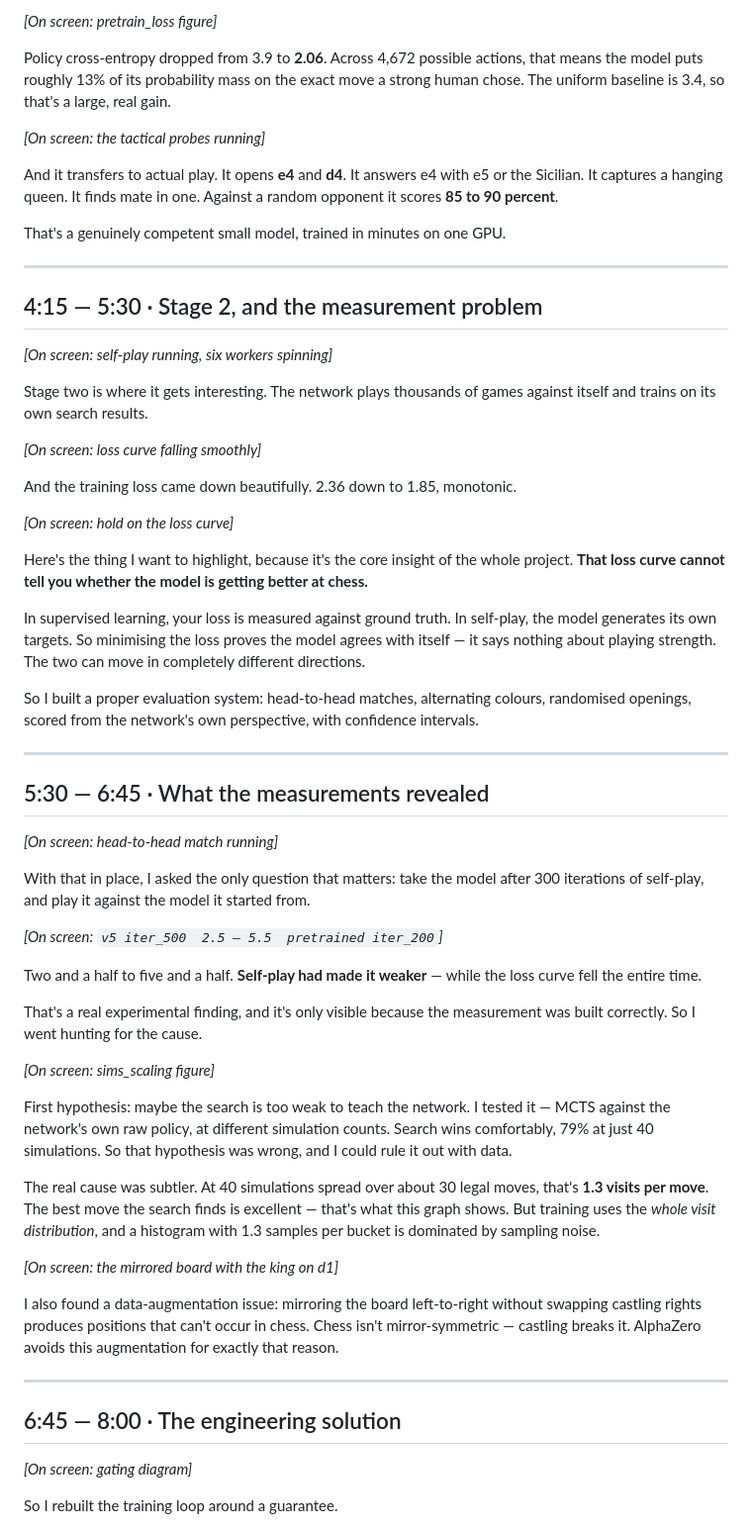
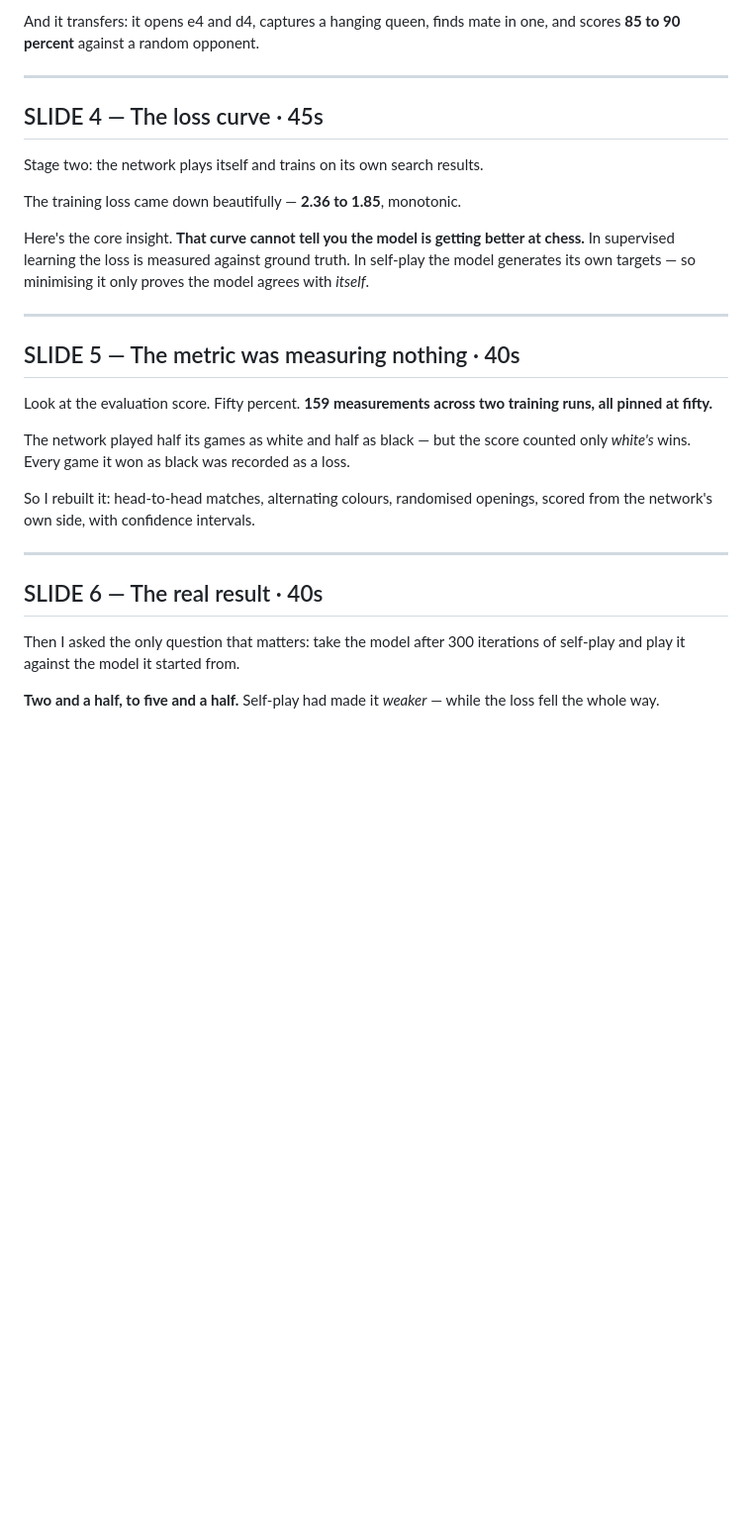
Before and after one commit to realgauravvyas/chess-ai, a Markdown page: docs/youtube_script.md, the part around one of its changes. Shown at 99% size. Drawn GitHub-style; blank space fills up the shorter version.

```diff
--- a/docs/youtube_script.md
+++ b/docs/youtube_script.md
@@ -105,90 +68,41 @@ positions**.
 
-*[On screen: pretrain_loss figure]*
-
-Policy cross-entropy dropped from 3.9 to **2.06**. Across 4,672 possible
-actions, that means the model puts roughly 13% of its probability mass on
-the exact move a strong human chose. The uniform baseline is 3.4, so that's
-a large, real gain.
-
-*[On screen: the tactical probes running]*
-
-And it transfers to actual play. It opens **e4** and **d4**. It answers e4
-with e5 or the Sicilian. It captures a hanging queen. It finds mate in one.
-Against a random opponent it scores **85 to 90 percent**.
-
-That's a genuinely competent small model, trained in minutes on one GPU.
+And it transfers: it opens e4 and d4, captures a hanging queen, finds mate in
+one, and scores **85 to 90 percent** against a random opponent.
 
 ---
 
-## 4:15 — 5:30 · Stage 2, and the measurement problem
+## SLIDE 4 — The loss curve · 45s
 
-*[On screen: self-play running, six workers spinning]*
+Stage two: the network plays itself and trains on its own search results.
 
-Stage two is where it gets interesting. The network plays thousands of games
-against itself and trains on its own search results.
+The training loss came down beautifully — **2.36 to 1.85**, monotonic.
 
-*[On screen: loss curve falling smoothly]*
-
-And the training loss came down beautifully. 2.36 down to 1.85, monotonic.
-
-*[On screen: hold on the loss curve]*
-
-Here's the thing I want to highlight, because it's the core insight of the
-whole project. **That loss curve cannot tell you whether the model is
-getting better at chess.**
-
-In supervised learning, your loss is measured against ground truth. In
-self-play, the model generates its own targets. So minimising the loss
-proves the model agrees with itself — it says nothing about playing
-strength. The two can move in completely different directions.
-
-So I built a proper evaluation system: head-to-head matches, alternating
-colours, randomised openings, scored from the network's own perspective,
-with confidence intervals.
+Here's the core insight. **That curve cannot tell you the model is getting
+better at chess.** In supervised learning the loss is measured against ground
+truth. In self-play the model generates its own targets — so minimising it
+only proves the model agrees with *itself*.
 
 ---
 
-## 5:30 — 6:45 · What the measurements revealed
+## SLIDE 5 — The metric was measuring nothing · 40s
 
-*[On screen: head-to-head match running]*
+Look at the evaluation score. Fifty percent. **159 measurements across two
+training runs, all pinned at fifty.**
 
-With that in place, I asked the only question that matters: take the model
-after 300 iterations of self-play, and play it against the model it started
-from.
+The network played half its games as white and half as black — but the score
+counted only *white's* wins. Every game it won as black was recorded as a
+loss.
 
-*[On screen: `v5 iter_500  2.5 — 5.5  pretrained iter_200`]*
-
-Two and a half to five and a half. **Self-play had made it weaker** — while
-the loss curve fell the entire time.
-
-That's a real experimental finding, and it's only visible because the
-measurement was built correctly. So I went hunting for the cause.
-
-*[On screen: sims_scaling figure]*
-
-First hypothesis: maybe the search is too weak to teach the network. I
-tested it — MCTS against the network's own raw policy, at different
-simulation counts. Search wins comfortably, 79% at just 40 simulations. So
-that hypothesis was wrong, and I could rule it out with data.
-
-The real cause was subtler. At 40 simulations spread over about 30 legal
-moves, that's **1.3 visits per move**. The best move the search finds is
-excellent — that's what this graph shows. But training uses the *whole
-visit distribution*, and a histogram with 1.3 samples per bucket is
-dominated by sampling noise.
-
-*[On screen: the mirrored board with the king on d1]*
-
-I also found a data-augmentation issue: mirroring the board left-to-right
-without swapping castling rights produces positions that can't occur in
-chess. Chess isn't mirror-symmetric — castling breaks it. AlphaZero avoids
-this augmentation for exactly that reason.
+So I rebuilt it: head-to-head matches, alternating colours, randomised
+openings, scored from the network's own side, with confidence intervals.
 
 ---
 
-## 6:45 — 8:00 · The engineering solution
+## SLIDE 6 — The real result · 40s
 
-*[On screen: gating diagram]*
+Then I asked the only question that matters: take the model after 300
+iterations of self-play and play it against the model it started from.
 
-So I rebuilt the training loop around a guarantee.
+**Two and a half, to five and a half.** Self-play had made it *weaker* —
+while the loss fell the whole way.
 
```
Also changed, not shown: other parts of docs/youtube_script.md (+126 -155 lines).
